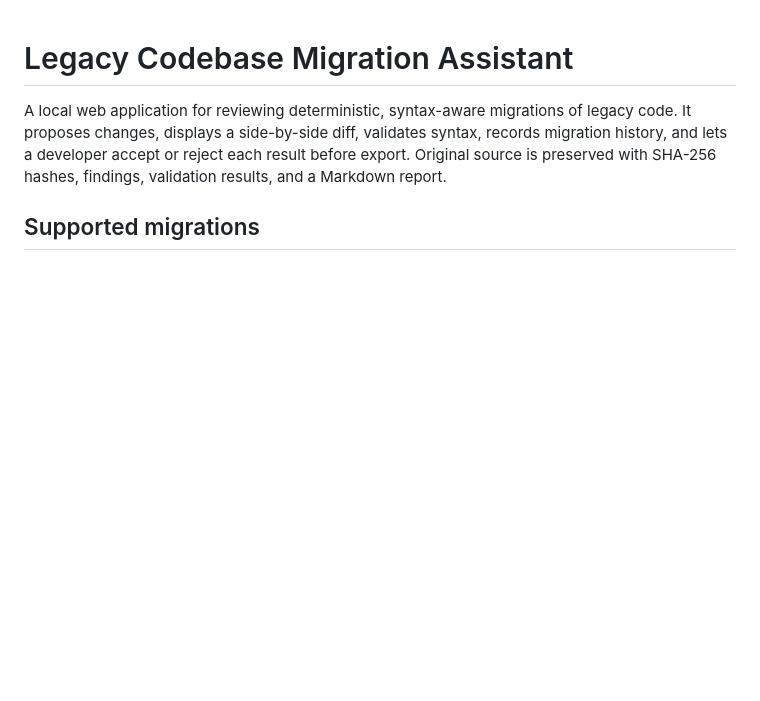
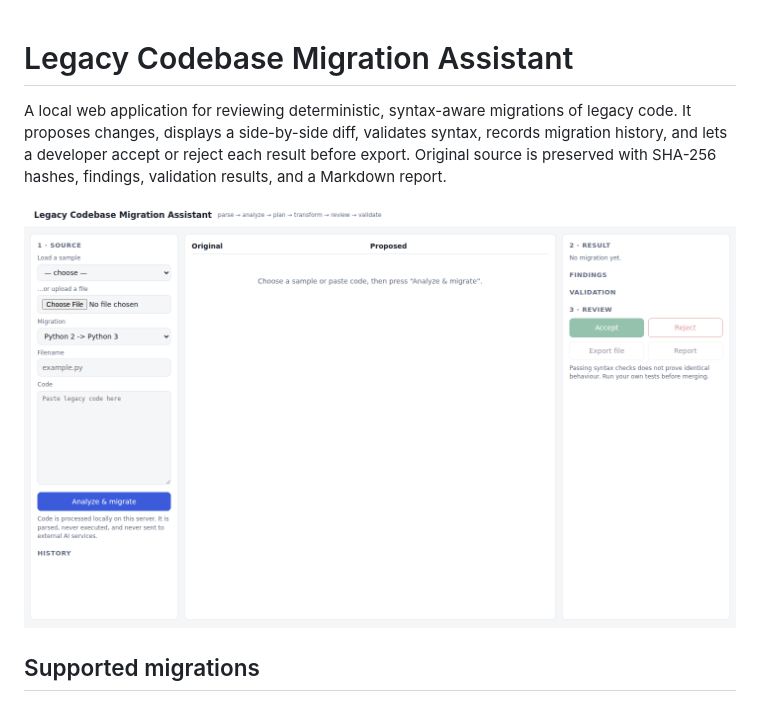
Before and after one commit to Nikhil0074-dev/Legacy-Codebase-Migration-Assistant, a Markdown page: README.md, the part around the change. Rendered like a GitHub page; blank space fills up the shorter version.

```diff
--- a/README.md
+++ b/README.md
@@ -1,6 +1,9 @@
 # Legacy Codebase Migration Assistant
 
 A local web application for reviewing deterministic, syntax-aware migrations of legacy code. It proposes changes, displays a side-by-side diff, validates syntax, records migration history, and lets a developer accept or reject each result before export. Original source is preserved with SHA-256 hashes, findings, validation results, and a Markdown report.
+
+![Dashboard](docs/screenshots/01-dashboard.png)
+
 
 ## Supported migrations
 
```
